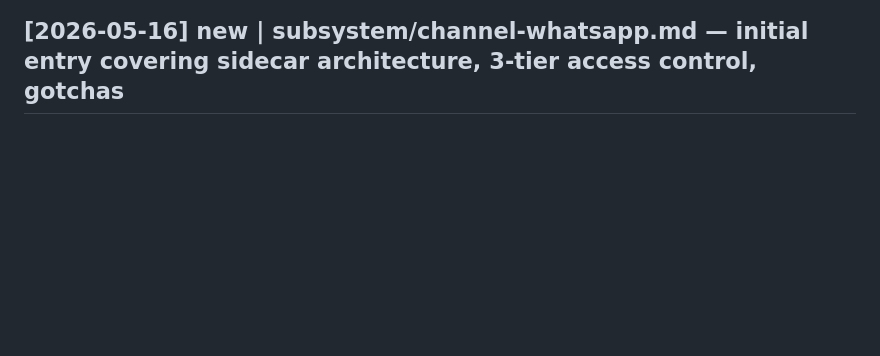
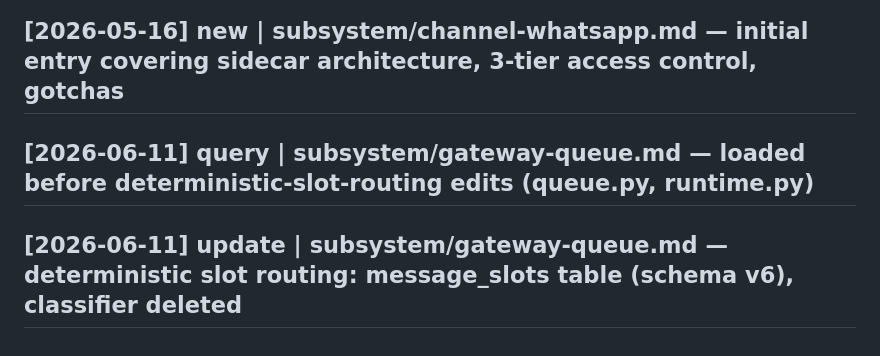
Before and after one commit to matsei-ruka/juliuscaesar, a Markdown page: docs/kb/LOG.md, the part around the change. GitHub-like rendering; blank space fills up the shorter version.

Commit message:
docs(kb): gateway-queue — deterministic slot routing + message_slots (schema v6)
Co-Authored-By: Claude Opus 4.8 <noreply@anthropic.com>

```diff
--- a/docs/kb/LOG.md
+++ b/docs/kb/LOG.md
@@ -85,3 +85,5 @@ Format: `## [YYYY-MM-DD] <verb> | <target> - <one-line note>`
 ## [2026-05-15] new | subsystem/accountabilities.md — accountabilities system P1–P5, 31 tests, branch spec/accountabilities
 ## [2026-05-15] update | subsystem/accountabilities.md — documented enabled-gated manifest injection, telegram primary id authority, and escaped-pipe audit parsing
 ## [2026-05-16] new | subsystem/channel-whatsapp.md — initial entry covering sidecar architecture, 3-tier access control, gotchas
+## [2026-06-11] query | subsystem/gateway-queue.md — loaded before deterministic-slot-routing edits (queue.py, runtime.py)
+## [2026-06-11] update | subsystem/gateway-queue.md — deterministic slot routing: message_slots table (schema v6), classifier deleted
```
Also changed, not shown: 1 other file.
